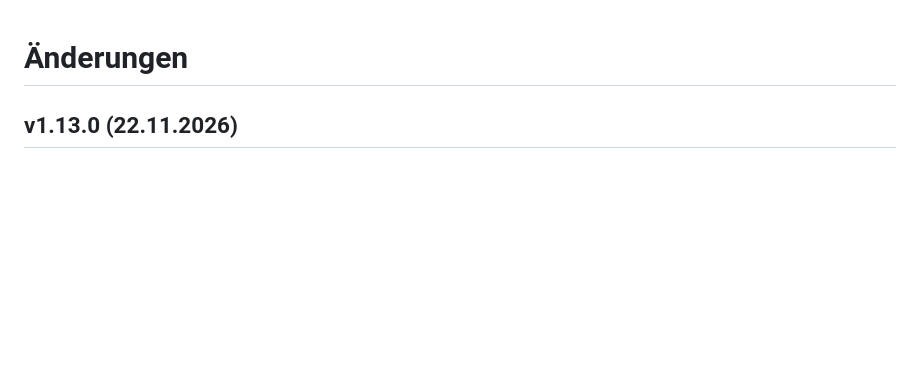
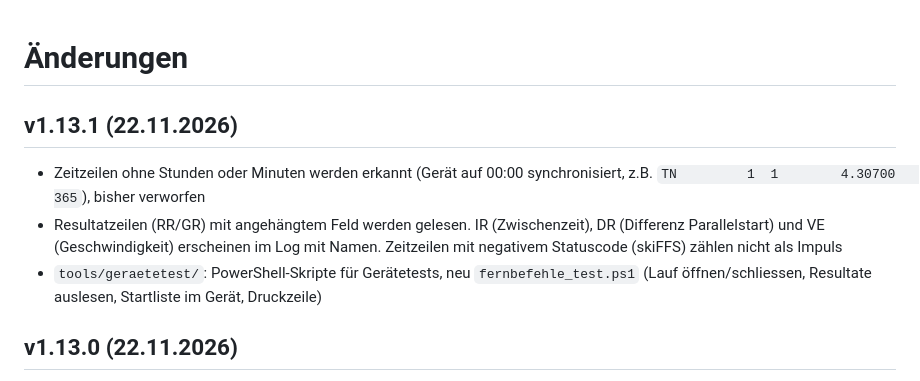
Before and after one commit to kuewi/swv-timing-live, a Markdown page: CHANGELOG.md, the part around the change. GitHub-like rendering; blank space fills up the shorter version.

```diff
--- a/CHANGELOG.md
+++ b/CHANGELOG.md
@@ -1,4 +1,9 @@
 # Änderungen
+
+## v1.13.1 (22.11.2026)
+- Zeitzeilen ohne Stunden oder Minuten werden erkannt (Gerät auf 00:00 synchronisiert, z.B. `TN         1  1        4.30700   365`), bisher verworfen
+- Resultatzeilen (RR/GR) mit angehängtem Feld werden gelesen. IR (Zwischenzeit), DR (Differenz Parallelstart) und VE (Geschwindigkeit) erscheinen im Log mit Namen. Zeitzeilen mit negativem Statuscode (skiFFS) zählen nicht als Impuls
+- `tools/geraetetest/`: PowerShell-Skripte für Gerätetests, neu `fernbefehle_test.ps1` (Lauf öffnen/schliessen, Resultate auslesen, Startliste im Gerät, Druckzeile)
 
 ## v1.13.0 (22.11.2026)
 - Verbindung: Hauptgerät und Reserve-Gerät je mit eigener Verbindungsart. Hauptgerät RS232, Ethernet oder USB, Reserve keines, Ethernet oder USB. Damit CP 545 über USB und TM550 über Ethernet, umgekehrt oder beide über Ethernet. Netzwerkkarte erscheint, sobald eines der Geräte Ethernet nutzt, und wird auch für eine Reserve über Ethernet vorbereitet. IP der Reserve aus der Suche oder eingetippt, die App fragt das Gerät ab (CP 545 oder TM550). Reserve lässt sich während des Betriebs wechseln. Die Suche wählt als Hauptgerät nie die Adresse der Reserve
```
Also changed, not shown: README.md (+9 -3 lines), docs/screenshots/sim_cp545_v1.13.0.png (deleted), docs/screenshots/sim_cp545_v1.13.1.png (added), docs/screenshots/sim_tm550_v1.13.0.png (deleted), docs/screenshots/sim_tm550_v1.13.1.png (added), docs/screenshots/ui_v1.13.0.png (deleted), docs/screenshots/ui_v1.13.1.png (added), 4 other files.
